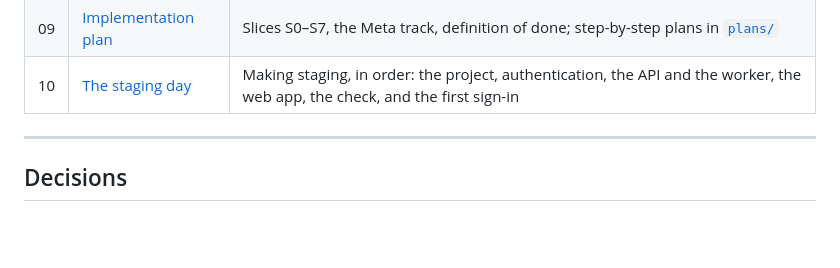
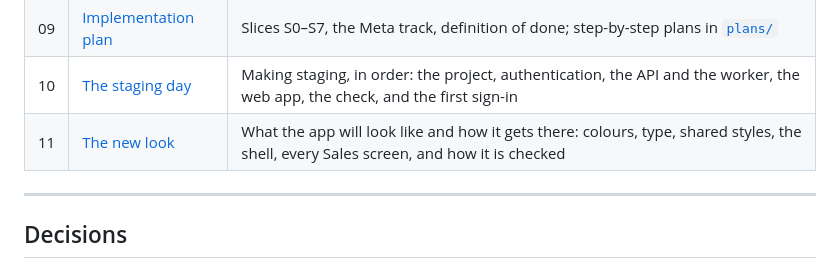
Before and after one commit to taherfarg/dealerai-os, a Markdown page: docs/sales/README.md, the part around the change. GitHub-like rendering; blank space fills up the shorter version.

```diff
--- a/docs/sales/README.md
+++ b/docs/sales/README.md
@@ -44,6 +44,7 @@ French). Every Phase 1 feature must be usable by their sales team in week one of
 | 08 | [Screens](08-screens.md) | Every screen: purpose, data, states, actions, roles, mobile, "done when" |
 | 09 | [Implementation plan](09-implementation-plan.md) | Slices S0–S7, the Meta track, definition of done; step-by-step plans in [`plans/`](plans/) |
 | 10 | [The staging day](10-staging.md) | Making staging, in order: the project, authentication, the API and the worker, the web app, the check, and the first sign-in |
+| 11 | [The new look](11-ui-refresh.md) | What the app will look like and how it gets there: colours, type, shared styles, the shell, every Sales screen, and how it is checked |
 
 ---
 
```
Also changed, not shown: docs/sales/07-frontend.md (+6 -15 lines), docs/sales/11-ui-refresh.md (added, +292 -0 lines).
